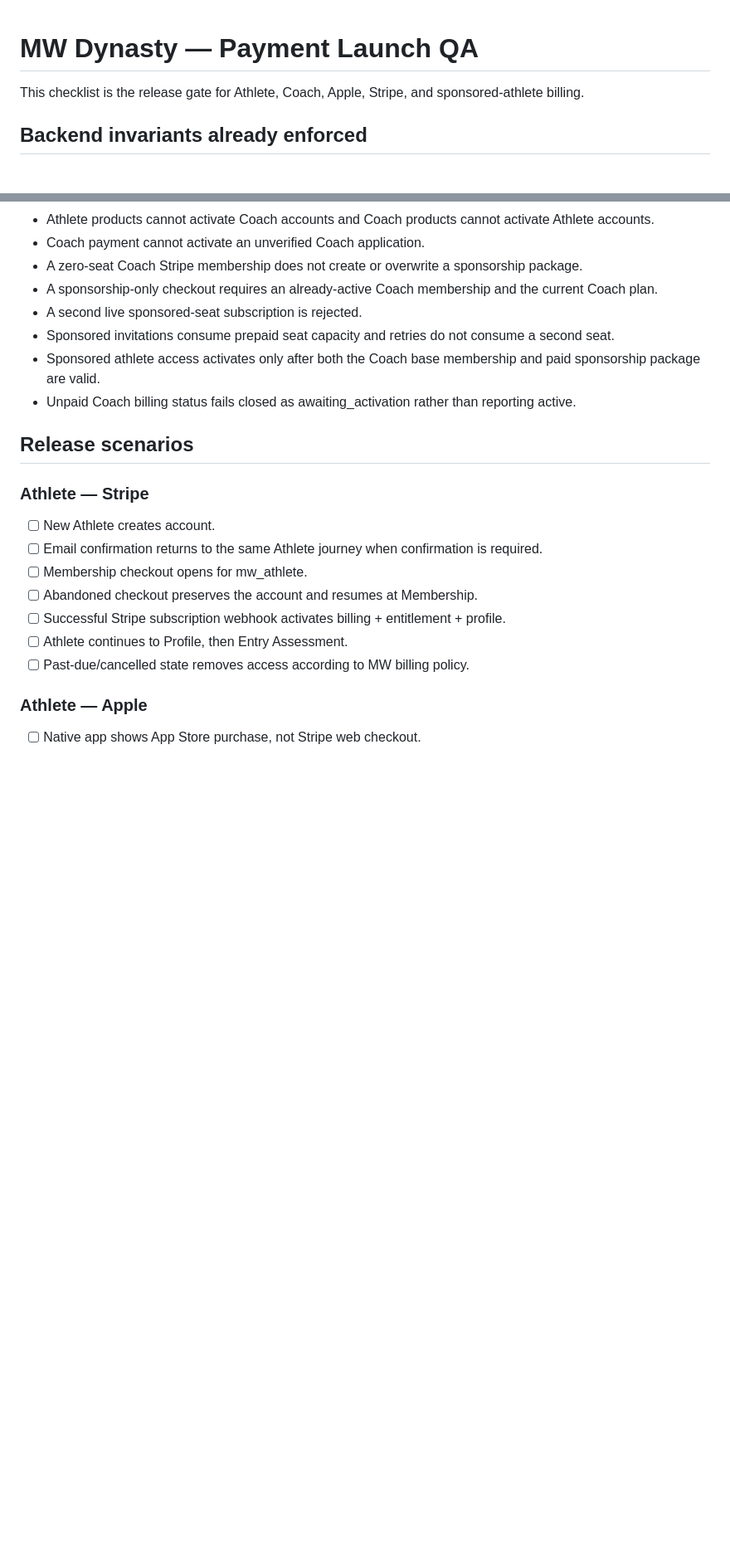
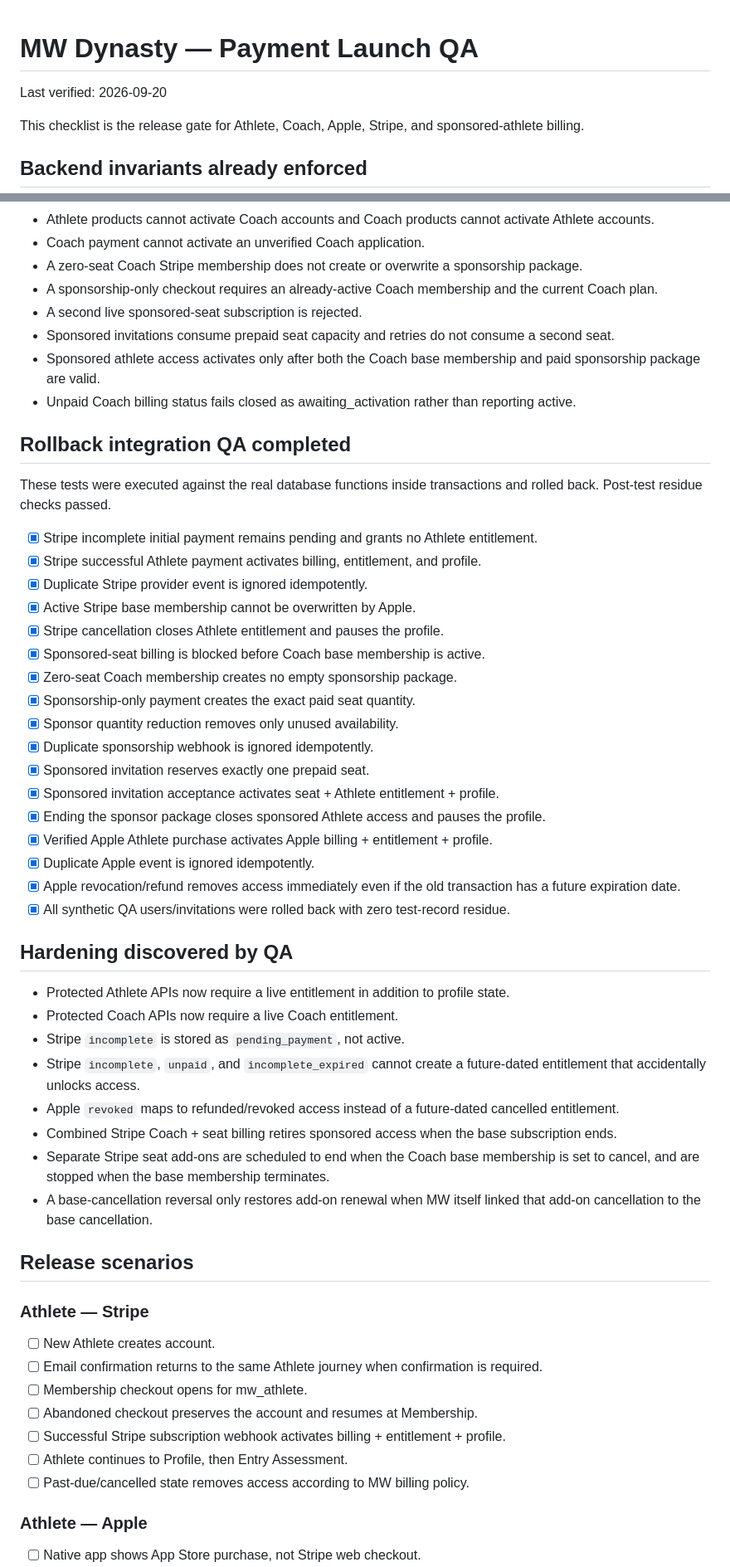
Before and after one commit to MWdynasty/mw-dynasty-unified-app, a Markdown page: PAYMENT_LAUNCH_QA.md, 2 parts joined by grey strips. Shown at 83% size. GitHub-like rendering; blank space fills up the shorter version.

Commit message:
Record passing rollback payment lifecycle tests

```diff
--- a/PAYMENT_LAUNCH_QA.md
+++ b/PAYMENT_LAUNCH_QA.md
@@ -1,4 +1,6 @@
 # MW Dynasty — Payment Launch QA
+
+Last verified: 2026-09-20
 
 This checklist is the release gate for Athlete, Coach, Apple, Stripe, and sponsored-athlete billing.
 
@@ -15,6 +17,39 @@ This checklist is the release gate for Athlete, Coach, Apple, Stripe, and sponso
 - Sponsored invitations consume prepaid seat capacity and retries do not consume a second seat.
 - Sponsored athlete access activates only after both the Coach base membership and paid sponsorship package are valid.
 - Unpaid Coach billing status fails closed as awaiting_activation rather than reporting active.
+
+## Rollback integration QA completed
+
+These tests were executed against the real database functions inside transactions and rolled back. Post-test residue checks passed.
+
+- [x] Stripe incomplete initial payment remains pending and grants no Athlete entitlement.
+- [x] Stripe successful Athlete payment activates billing, entitlement, and profile.
+- [x] Duplicate Stripe provider event is ignored idempotently.
+- [x] Active Stripe base membership cannot be overwritten by Apple.
+- [x] Stripe cancellation closes Athlete entitlement and pauses the profile.
+- [x] Sponsored-seat billing is blocked before Coach base membership is active.
+- [x] Zero-seat Coach membership creates no empty sponsorship package.
+- [x] Sponsorship-only payment creates the exact paid seat quantity.
+- [x] Sponsor quantity reduction removes only unused availability.
+- [x] Duplicate sponsorship webhook is ignored idempotently.
+- [x] Sponsored invitation reserves exactly one prepaid seat.
+- [x] Sponsored invitation acceptance activates seat + Athlete entitlement + profile.
+- [x] Ending the sponsor package closes sponsored Athlete access and pauses the profile.
+- [x] Verified Apple Athlete purchase activates Apple billing + entitlement + profile.
+- [x] Duplicate Apple event is ignored idempotently.
+- [x] Apple revocation/refund removes access immediately even if the old transaction has a future expiration date.
+- [x] All synthetic QA users/invitations were rolled back with zero test-record residue.
+
+## Hardening discovered by QA
+
+- Protected Athlete APIs now require a live entitlement in addition to profile state.
+- Protected Coach APIs now require a live Coach entitlement.
+- Stripe `incomplete` is stored as `pending_payment`, not active.
+- Stripe `incomplete`, `unpaid`, and `incomplete_expired` cannot create a future-dated entitlement that accidentally unlocks access.
+- Apple `revoked` maps to refunded/revoked access instead of a future-dated cancelled entitlement.
+- Combined Stripe Coach + seat billing retires sponsored access when the base subscription ends.
+- Separate Stripe seat add-ons are scheduled to end when the Coach base membership is set to cancel, and are stopped when the base membership terminates.
+- A base-cancellation reversal only restores add-on renewal when MW itself linked that add-on cancellation to the base cancellation.
 
 ## Release scenarios
 
```
